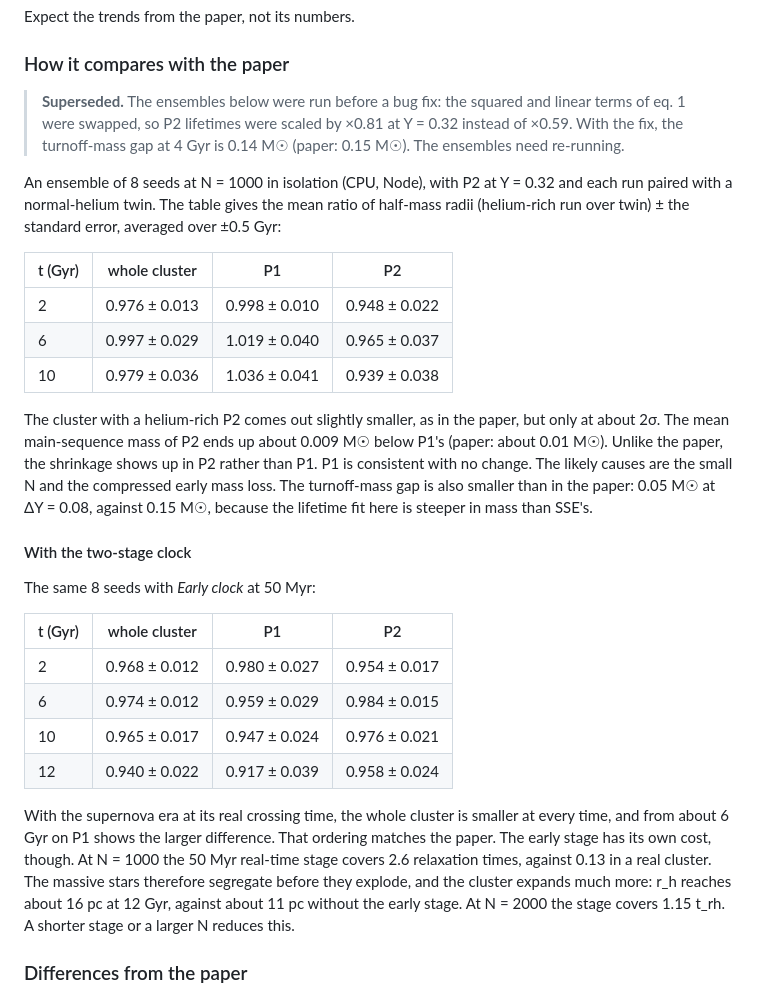
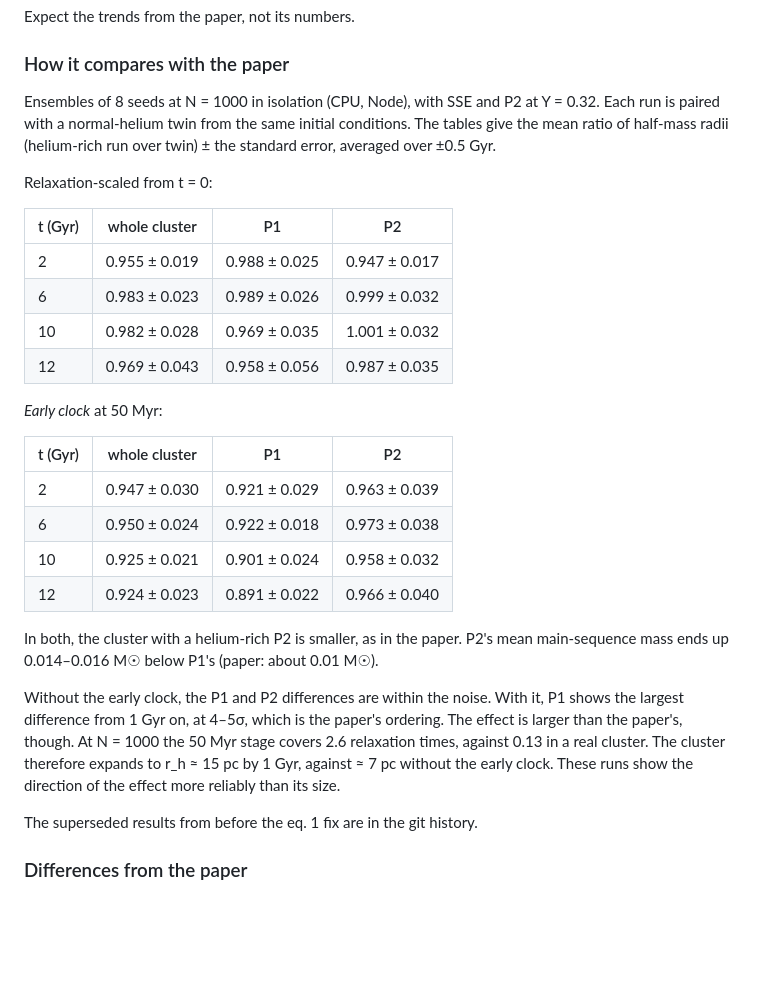
Before and after one commit to piconaut/globsim, a Markdown page: README.md, the part around the change. Drawn GitHub-style; blank space fills up the shorter version.

Commit message:
Replace superseded ensemble results with SSE runs
Co-Authored-By: Claude Opus 5.5 <noreply@anthropic.com>
Claude-Session: https://claude.ai/code/session_01PUeRMB38JBSvKtdA2qmAQ1

```diff
--- a/README.md
+++ b/README.md
@@ -68,50 +68,42 @@ Expect the trends from the paper, not its numbers.
 
 ### How it compares with the paper
 
-> **Superseded.** The ensembles below were run before a bug fix: the
-> squared and linear terms of eq. 1 were swapped, so P2 lifetimes were
-> scaled by ×0.81 at Y = 0.32 instead of ×0.59. With the fix, the
-> turnoff-mass gap at 4 Gyr is 0.14 M☉ (paper: 0.15 M☉). The ensembles
-> need re-running.
+Ensembles of 8 seeds at N = 1000 in isolation (CPU, Node), with SSE and P2 at
+Y = 0.32. Each run is paired with a normal-helium twin from the same initial
+conditions. The tables give the mean ratio of half-mass radii (helium-rich run
+over twin) ± the standard error, averaged over ±0.5 Gyr.
 
-An ensemble of 8 seeds at N = 1000 in isolation (CPU, Node), with P2 at
-Y = 0.32 and each run paired with a normal-helium twin. The table gives the
-mean ratio of half-mass radii (helium-rich run over twin) ± the standard error,
-averaged over ±0.5 Gyr:
+Relaxation-scaled from t = 0:
 
 | t (Gyr) | whole cluster | P1 | P2 |
 |---|---|---|---|
-| 2 | 0.976 ± 0.013 | 0.998 ± 0.010 | 0.948 ± 0.022 |
-| 6 | 0.997 ± 0.029 | 1.019 ± 0.040 | 0.965 ± 0.037 |
-| 10 | 0.979 ± 0.036 | 1.036 ± 0.041 | 0.939 ± 0.038 |
+| 2 | 0.955 ± 0.019 | 0.988 ± 0.025 | 0.947 ± 0.017 |
+| 6 | 0.983 ± 0.023 | 0.989 ± 0.026 | 0.999 ± 0.032 |
+| 10 | 0.982 ± 0.028 | 0.969 ± 0.035 | 1.001 ± 0.032 |
+| 12 | 0.969 ± 0.043 | 0.958 ± 0.056 | 0.987 ± 0.035 |
 
-The cluster with a helium-rich P2 comes out slightly smaller, as in the paper,
-but only at about 2σ. The mean main-sequence mass of P2 ends up about
-0.009 M☉ below P1's (paper: about 0.01 M☉). Unlike the paper, the shrinkage
-shows up in P2 rather than P1. P1 is consistent with no change. The likely
-causes are the small N and the compressed early mass loss. The turnoff-mass
-gap is also smaller than in the paper: 0.05 M☉ at ΔY = 0.08, against 0.15 M☉,
-because the lifetime fit here is steeper in mass than SSE's.
-
-#### With the two-stage clock
-
-The same 8 seeds with *Early clock* at 50 Myr:
+*Early clock* at 50 Myr:
 
 | t (Gyr) | whole cluster | P1 | P2 |
 |---|---|---|---|
-| 2 | 0.968 ± 0.012 | 0.980 ± 0.027 | 0.954 ± 0.017 |
-| 6 | 0.974 ± 0.012 | 0.959 ± 0.029 | 0.984 ± 0.015 |
-| 10 | 0.965 ± 0.017 | 0.947 ± 0.024 | 0.976 ± 0.021 |
-| 12 | 0.940 ± 0.022 | 0.917 ± 0.039 | 0.958 ± 0.024 |
+| 2 | 0.947 ± 0.030 | 0.921 ± 0.029 | 0.963 ± 0.039 |
+| 6 | 0.950 ± 0.024 | 0.922 ± 0.018 | 0.973 ± 0.038 |
+| 10 | 0.925 ± 0.021 | 0.901 ± 0.024 | 0.958 ± 0.032 |
+| 12 | 0.924 ± 0.023 | 0.891 ± 0.022 | 0.966 ± 0.040 |
 
-With the supernova era at its real crossing time, the whole cluster is
-smaller at every time, and from about 6 Gyr on P1 shows the larger difference.
-That ordering matches the paper. The early stage has its own cost, though.
-At N = 1000 the 50 Myr real-time stage covers 2.6 relaxation times, against
-0.13 in a real cluster. The massive stars therefore segregate before they
-explode, and the cluster expands much more: r_h reaches about 16 pc at
-12 Gyr, against about 11 pc without the early stage. At N = 2000 the stage
-covers 1.15 t_rh. A shorter stage or a larger N reduces this.
+In both, the cluster with a helium-rich P2 is smaller, as in the paper. P2's
+mean main-sequence mass ends up 0.014–0.016 M☉ below P1's (paper: about
+0.01 M☉).
+
+Without the early clock, the P1 and P2 differences are within the noise. With
+it, P1 shows the largest difference from 1 Gyr on, at 4–5σ, which is the
+paper's ordering. The effect is larger than the paper's, though. At N = 1000
+the 50 Myr stage covers 2.6 relaxation times, against 0.13 in a real cluster.
+The cluster therefore expands to r_h ≈ 15 pc by 1 Gyr, against ≈ 7 pc without
+the early clock. These runs show the direction of the effect more reliably
+than its size.
+
+The superseded results from before the eq. 1 fix are in the git history.
 
 ### Differences from the paper
 
```
